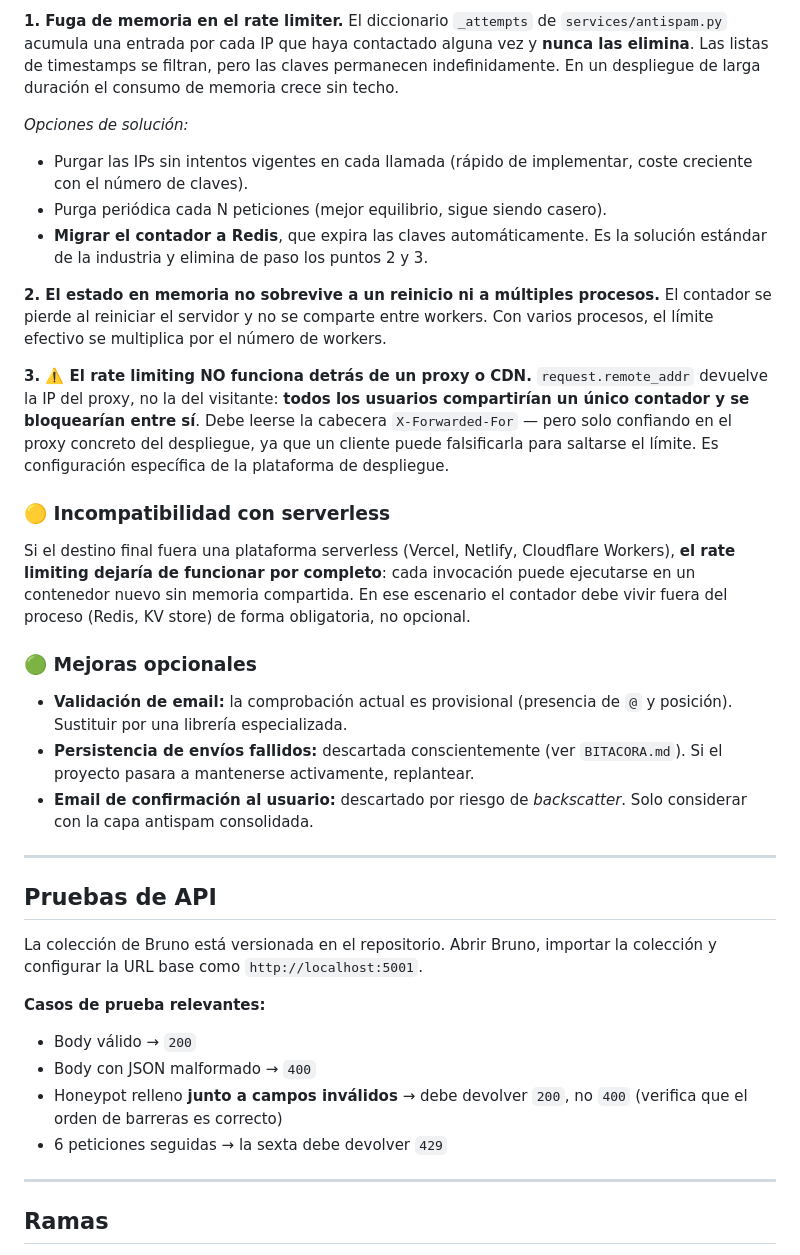
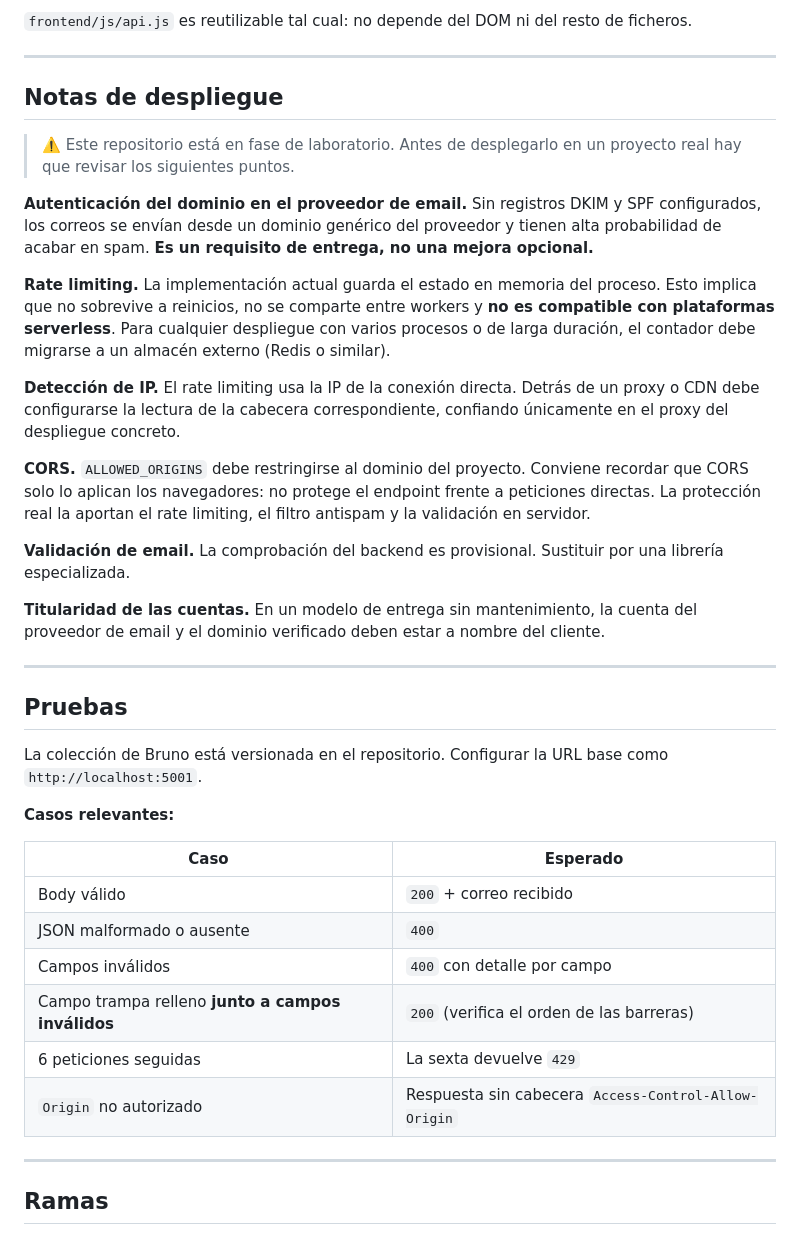
Before and after one commit to cenicerolleno/form-to-mail, a Markdown page: README.md, the part around one of its changes. GitHub-like rendering.

```diff
--- a/README.md
+++ b/README.md
@@ -120,39 +144,40 @@ Recibe los datos del formulario en formato JSON.
 
-**1. Fuga de memoria en el rate limiter.**
-El diccionario `_attempts` de `services/antispam.py` acumula una entrada por cada IP que haya contactado alguna vez y **nunca las elimina**. Las listas de timestamps se filtran, pero las claves permanecen indefinidamente. En un despliegue de larga duración el consumo de memoria crece sin techo.
-
-*Opciones de solución:*
-- Purgar las IPs sin intentos vigentes en cada llamada (rápido de implementar, coste creciente con el número de claves).
-- Purga periódica cada N peticiones (mejor equilibrio, sigue siendo casero).
-- **Migrar el contador a Redis**, que expira las claves automáticamente. Es la solución estándar de la industria y elimina de paso los puntos 2 y 3.
-
-**2. El estado en memoria no sobrevive a un reinicio ni a múltiples procesos.**
-El contador se pierde al reiniciar el servidor y no se comparte entre workers. Con varios procesos, el límite efectivo se multiplica por el número de workers.
-
-**3. ⚠️ El rate limiting NO funciona detrás de un proxy o CDN.**
-`request.remote_addr` devuelve la IP del proxy, no la del visitante: **todos los usuarios compartirían un único contador y se bloquearían entre sí**. Debe leerse la cabecera `X-Forwarded-For` — pero solo confiando en el proxy concreto del despliegue, ya que un cliente puede falsificarla para saltarse el límite. Es configuración específica de la plataforma de despliegue.
-
-### 🟡 Incompatibilidad con serverless
-
-Si el destino final fuera una plataforma serverless (Vercel, Netlify, Cloudflare Workers), **el rate limiting dejaría de funcionar por completo**: cada invocación puede ejecutarse en un contenedor nuevo sin memoria compartida. En ese escenario el contador debe vivir fuera del proceso (Redis, KV store) de forma obligatoria, no opcional.
-
-### 🟢 Mejoras opcionales
-
-- **Validación de email:** la comprobación actual es provisional (presencia de `@` y posición). Sustituir por una librería especializada.
-- **Persistencia de envíos fallidos:** descartada conscientemente (ver `BITACORA.md`). Si el proyecto pasara a mantenerse activamente, replantear.
-- **Email de confirmación al usuario:** descartado por riesgo de *backscatter*. Solo considerar con la capa antispam consolidada.
+`frontend/js/api.js` es reutilizable tal cual: no depende del DOM ni del resto de ficheros.
 
 ---
 
-## Pruebas de API
+## Notas de despliegue
 
-La colección de Bruno está versionada en el repositorio. Abrir Bruno, importar la colección y configurar la URL base como `http://localhost:5001`.
+> ⚠️ Este repositorio está en fase de laboratorio. Antes de desplegarlo en un proyecto real hay que revisar los siguientes puntos.
 
-**Casos de prueba relevantes:**
-- Body válido → `200`
-- Body con JSON malformado → `400`
-- Honeypot relleno **junto a campos inválidos** → debe devolver `200`, no `400` (verifica que el orden de barreras es correcto)
-- 6 peticiones seguidas → la sexta debe devolver `429`
+**Autenticación del dominio en el proveedor de email.** Sin registros DKIM y SPF configurados, los correos se envían desde un dominio genérico del proveedor y tienen alta probabilidad de acabar en spam. **Es un requisito de entrega, no una mejora opcional.**
+
+**Rate limiting.** La implementación actual guarda el estado en memoria del proceso. Esto implica que no sobrevive a reinicios, no se comparte entre workers y **no es compatible con plataformas serverless**. Para cualquier despliegue con varios procesos o de larga duración, el contador debe migrarse a un almacén externo (Redis o similar).
+
+**Detección de IP.** El rate limiting usa la IP de la conexión directa. Detrás de un proxy o CDN debe configurarse la lectura de la cabecera correspondiente, confiando únicamente en el proxy del despliegue concreto.
+
+**CORS.** `ALLOWED_ORIGINS` debe restringirse al dominio del proyecto. Conviene recordar que CORS solo lo aplican los navegadores: no protege el endpoint frente a peticiones directas. La protección real la aportan el rate limiting, el filtro antispam y la validación en servidor.
+
+**Validación de email.** La comprobación del backend es provisional. Sustituir por una librería especializada.
+
+**Titularidad de las cuentas.** En un modelo de entrega sin mantenimiento, la cuenta del proveedor de email y el dominio verificado deben estar a nombre del cliente.
+
+---
+
+## Pruebas
+
+La colección de Bruno está versionada en el repositorio. Configurar la URL base como `http://localhost:5001`.
+
+**Casos relevantes:**
+
+| Caso | Esperado |
+|---|---|
+| Body válido | `200` + correo recibido |
+| JSON malformado o ausente | `400` |
+| Campos inválidos | `400` con detalle por campo |
+| Campo trampa relleno **junto a campos inválidos** | `200` (verifica el orden de las barreras) |
+| 6 peticiones seguidas | La sexta devuelve `429` |
+| `Origin` no autorizado | Respuesta sin cabecera `Access-Control-Allow-Origin` |
 
 ---
 
```
Also changed, not shown: other parts of README.md (+68 -44 lines).
